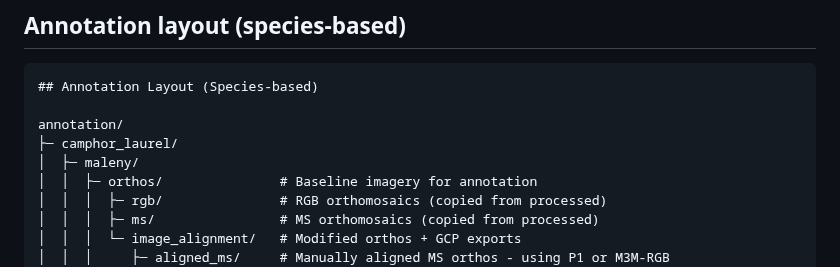
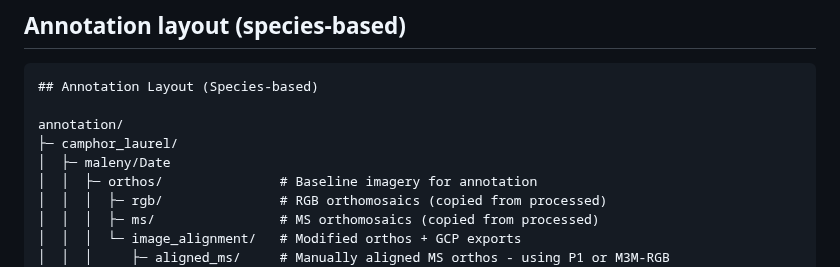
Before and after one commit to Narmilan-A/Smart-Vegetation-Mapping-Workshop, a Markdown page: additional_resources/AQIRF_folder_structure_v6.md, the part around the change. Drawn GitHub-style.

```diff
--- a/additional_resources/AQIRF_folder_structure_v6.md
+++ b/additional_resources/AQIRF_folder_structure_v6.md
@@ -82,7 +82,7 @@ sites/<site>/
 
 annotation/
 ├─ camphor_laurel/
-│  ├─ maleny/
+│  ├─ maleny/Date
 │  │  ├─ orthos/               # Baseline imagery for annotation
 │  │  │  ├─ rgb/               # RGB orthomosaics (copied from processed)
 │  │  │  ├─ ms/                # MS orthomosaics (copied from processed)
```
